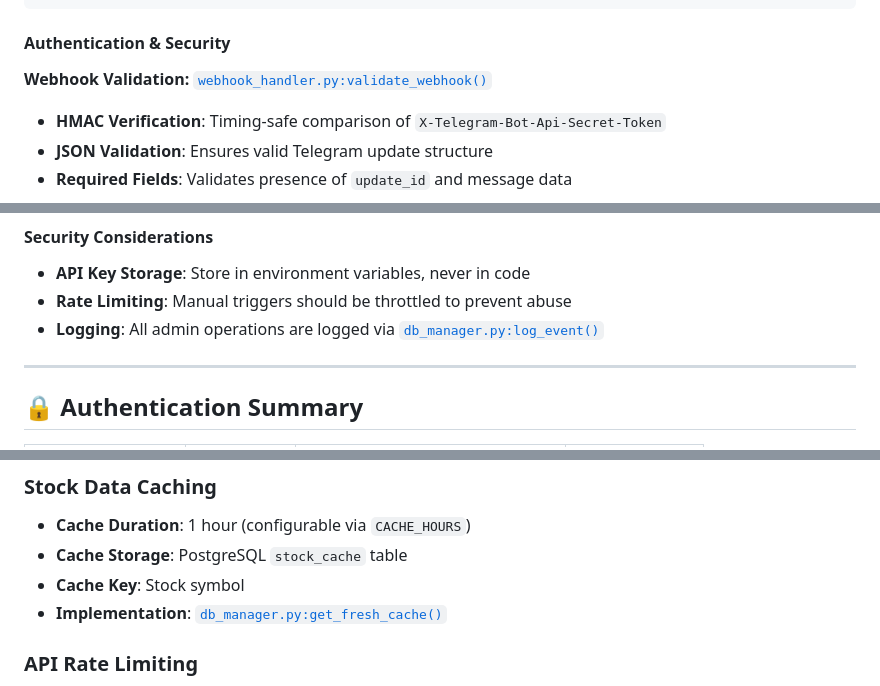
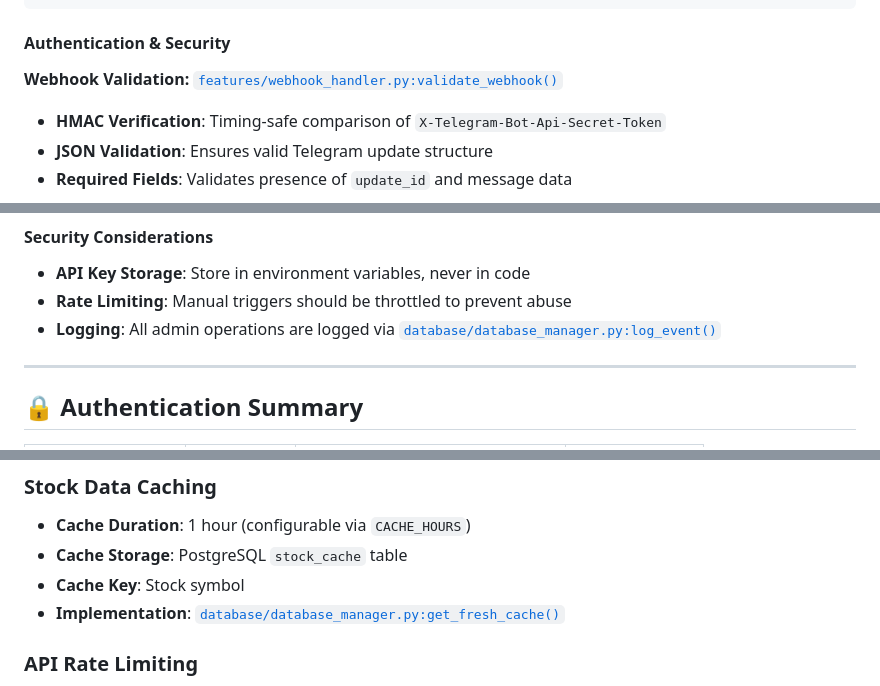
Before and after one commit to namanxajmera/stock-alerts, a Markdown page: docs/API.md, 3 parts joined by grey strips. Rendered like a GitHub page.

```diff
--- a/docs/API.md
+++ b/docs/API.md
@@ -209,7 +209,7 @@ X-Telegram-Bot-Api-Secret-Token: <webhook_secret>
 
 #### Authentication & Security
 
-**Webhook Validation:** [`webhook_handler.py:validate_webhook()`](../webhook_handler.py)
+**Webhook Validation:** [`features/webhook_handler.py:validate_webhook()`](../features/webhook_handler.py)
 - **HMAC Verification**: Timing-safe comparison of `X-Telegram-Bot-Api-Secret-Token`
 - **JSON Validation**: Ensures valid Telegram update structure
 - **Required Fields**: Validates presence of `update_id` and message data
@@ -416,7 +418,7 @@ curl -X POST http://localhost:5001/admin/check \
 #### Security Considerations
 - **API Key Storage**: Store in environment variables, never in code
 - **Rate Limiting**: Manual triggers should be throttled to prevent abuse
-- **Logging**: All admin operations are logged via [`db_manager.py:log_event()`](../db_manager.py)
+- **Logging**: All admin operations are logged via [`database/database_manager.py:log_event()`](../database/database_manager.py)
 
 ---
 
@@ -439,7 +441,7 @@ curl -X POST http://localhost:5001/admin/check \
 - **Cache Duration**: 1 hour (configurable via `CACHE_HOURS`)
 - **Cache Storage**: PostgreSQL `stock_cache` table
 - **Cache Key**: Stock symbol
-- **Implementation**: [`db_manager.py:get_fresh_cache()`](../db_manager.py)
+- **Implementation**: [`database/database_manager.py:get_fresh_cache()`](../database/database_manager.py)
 
 ### API Rate Limiting
 - **Tiingo API**: Respects provider rate limits with delay
```
Also changed, not shown: other parts of docs/API.md (+11 -9 lines), docs/SETUP.md (+2 -0 lines), docs/architecture.md (+1 -1 lines).
